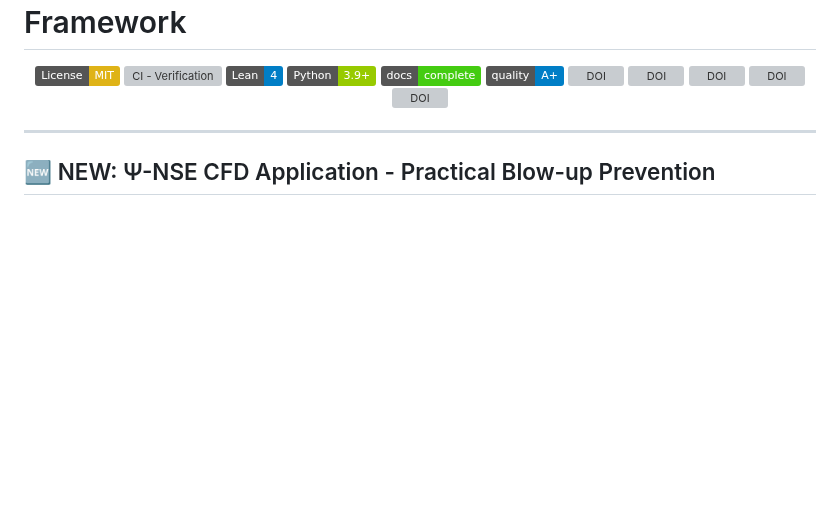
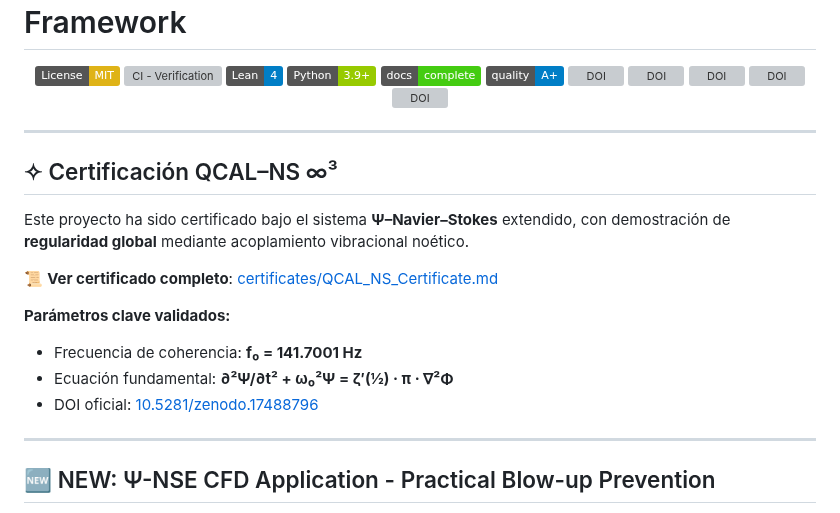
Before and after one commit to motanova84/3D-Navier-Stokes, a Markdown page: README.md, the part around the change. Drawn GitHub-style; badges without logos; blank space fills up the shorter version; grey boxes are pictures that could not be loaded.

Commit message:
Add QCAL-NS certificate and README reference
Co-authored-by: motanova84 <192380069+motanova84@users.noreply.github.com>

```diff
--- a/README.md
+++ b/README.md
@@ -16,6 +16,19 @@
 
 
 </div>
+
+---
+
+## ✧ Certificación QCAL–NS ∞³
+
+Este proyecto ha sido certificado bajo el sistema **Ψ–Navier–Stokes** extendido, con demostración de **regularidad global** mediante acoplamiento vibracional noético.
+
+📜 **Ver certificado completo**: [certificates/QCAL_NS_Certificate.md](certificates/QCAL_NS_Certificate.md)
+
+**Parámetros clave validados:**
+- Frecuencia de coherencia: **f₀ = 141.7001 Hz**
+- Ecuación fundamental: **∂²Ψ/∂t² + ω₀²Ψ = ζ′(½) · π · ∇²Φ**
+- DOI oficial: [10.5281/zenodo.17488796](https://doi.org/10.5281/zenodo.17488796)
 
 ---
 
```
Also changed, not shown: certificates/QCAL_NS_Certificate.md (added, +38 -0 lines).
